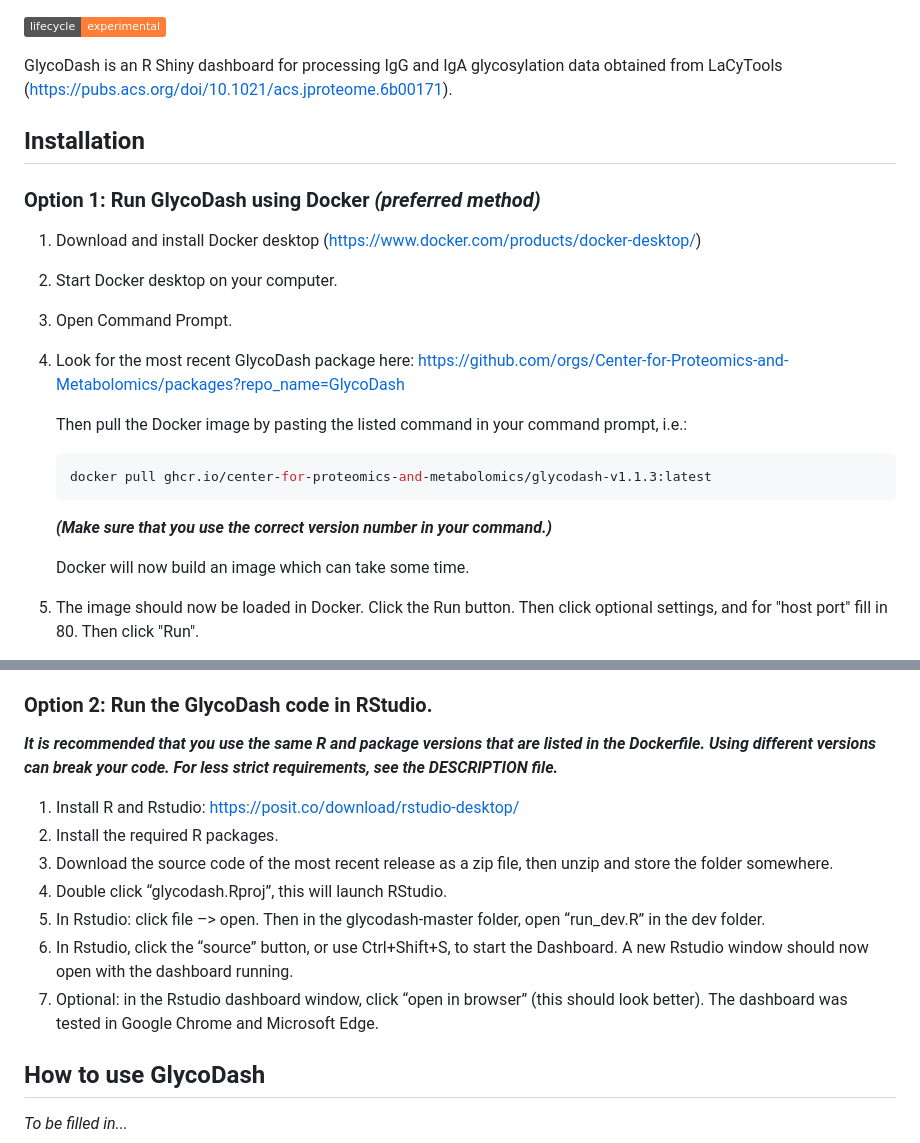
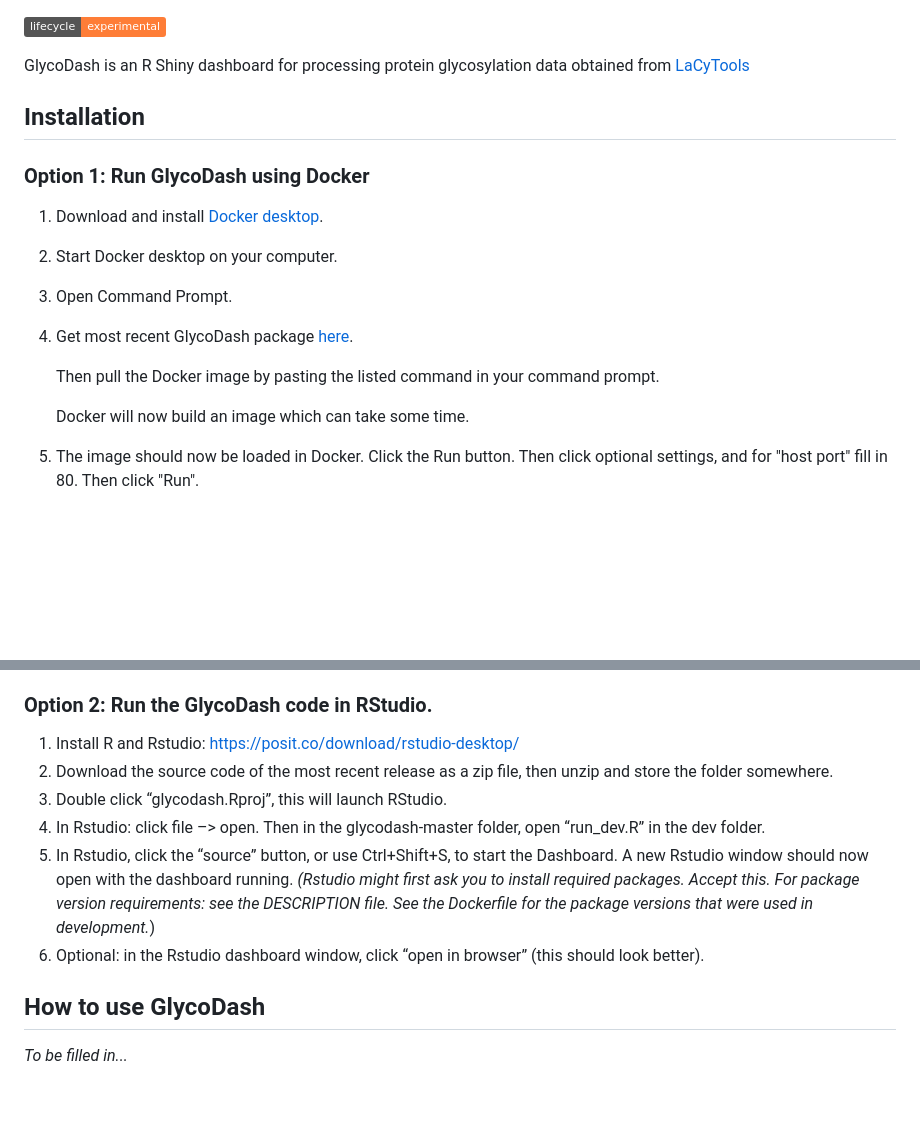
Before and after one commit to Center-for-Proteomics-and-Metabolomics/GlycoDash, a Markdown page: README.md, 2 parts joined by grey strips. Rendered like a GitHub page; badges without logos; blank space fills up the shorter version.

````diff
--- a/README.md
+++ b/README.md
@@ -10,26 +3,20 @@ experimental](https://img.shields.io/badge/lifecycle-experimental-orange.svg)](h
 
 <!-- badges: end -->
 
-GlycoDash is an R Shiny dashboard for processing IgG and IgA
-glycosylation data obtained from LaCyTools
-(<https://pubs.acs.org/doi/10.1021/acs.jproteome.6b00171>).
+GlycoDash is an R Shiny dashboard for processing protein
+glycosylation data obtained from [LaCyTools](<https://pubs.acs.org/doi/10.1021/acs.jproteome.6b00171>)
 
 ## Installation
 
-### Option 1: Run GlycoDash using Docker _(preferred method)_
+### Option 1: Run GlycoDash using Docker
 
-1. Download and install Docker desktop (https://www.docker.com/products/docker-desktop/)
+1. Download and install [Docker desktop](https://www.docker.com/products/docker-desktop/).
 2. Start Docker desktop on your computer.
 3. Open Command Prompt.
-4. Look for the most recent GlycoDash package here: https://github.com/orgs/Center-for-Proteomics-and-Metabolomics/packages?repo_name=GlycoDash
+4. Get most recent GlycoDash package [here](https://github.com/Center-for-Proteomics-and-Metabolomics/GlycoDash/pkgs/container/glycodash).
 
-    Then pull the Docker image by pasting the listed command in your command prompt, i.e.:
-
-    ```console
-    docker pull ghcr.io/center-for-proteomics-and-metabolomics/glycodash-v1.1.3:latest
-    ```
-	**_(Make sure that you use the correct version number in your command.)_**
+   Then pull the Docker image by pasting the listed command in your command prompt.
 
    Docker will now build an image which can take some time.
-5. The image should now be loaded in Docker. Click the Run button. Then click optional settings, and for "host port" fill in 80. Then click "Run".
+6. The image should now be loaded in Docker. Click the Run button. Then click optional settings, and for "host port" fill in 80. Then click "Run".
 
@@ -50,21 +38,19 @@ glycosylation data obtained from LaCyTools
 
 ### Option 2: Run the GlycoDash code in RStudio.
 
-_**It is recommended that you use the same R and package versions that are listed in the Dockerfile. Using different versions can break your code. For less strict requirements, see the DESCRIPTION file.**_
-
 1.  Install R and Rstudio: <https://posit.co/download/rstudio-desktop/>
-2.  Install the required R packages.
-3.  Download the source code of the most recent release as a zip file, then unzip and
+2.  Download the source code of the most recent release as a zip file, then unzip and
     store the folder somewhere.
-4.  Double click “glycodash.Rproj”, this will launch RStudio.
-5.  In Rstudio: click file –\> open. Then in the glycodash-master
+3.  Double click “glycodash.Rproj”, this will launch RStudio.
+4.  In Rstudio: click file –\> open. Then in the glycodash-master
     folder, open “run_dev.R” in the dev folder.
-6.  In Rstudio, click the “source” button, or use Ctrl+Shift+S, to start
+5.  In Rstudio, click the “source” button, or use Ctrl+Shift+S, to start
     the Dashboard. A new Rstudio window should now open with the
-    dashboard running.
-8.  Optional: in the Rstudio dashboard window, click “open in browser”
-    (this should look better). The dashboard was tested in Google Chrome
-    and Microsoft Edge.
+    dashboard running. *(Rstudio might first ask you to install required
+    packages. Accept this. For package version requirements: see the DESCRIPTION
+    file. See the Dockerfile for the package versions that were used in development.*)
+7.  Optional: in the Rstudio dashboard window, click “open in browser”
+    (this should look better).
 
 ## How to use GlycoDash
 _To be filled in..._
````
Also changed, not shown: other parts of README.md (+9 -15 lines).
